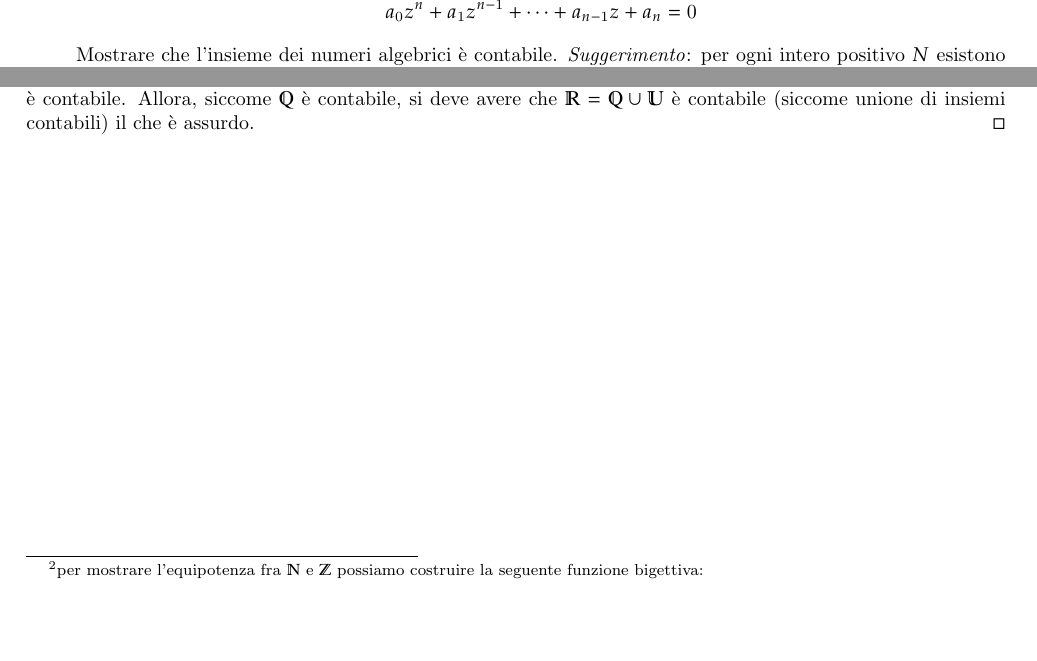
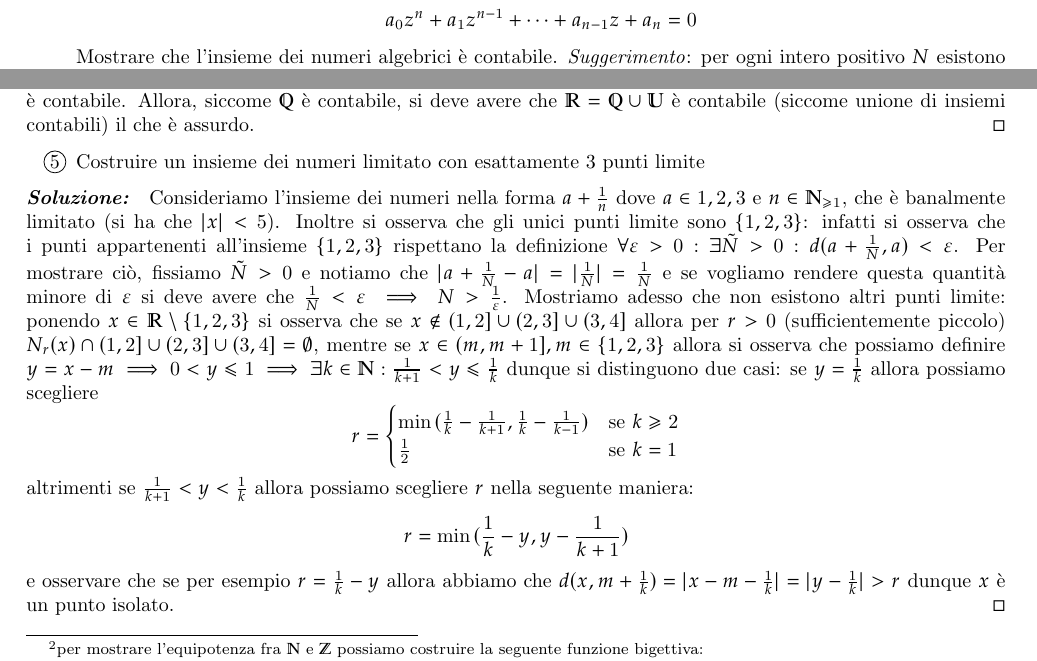
Before and after one commit to Fr4nci/soluzioni_rudin, a LaTeX thesis (main.tex): two parts of page 12 of 12, joined at a grey line, cut so that both start at the same text, the shorter picture padded with empty space. Compiled offline with pdfLaTeX.

Commit message:
Fine esercizio 2.5

```diff
--- a/main.tex
+++ b/main.tex
@@ -417,4 +417,20 @@ e definire una funzione $f: \mathbb{N} \mapsto \bigcup\limits_i S_i$ tale che $1
 \end{enumerate}
 \begin{mysolution} No, infatti se supponiamo per assurdo che l'insieme dei numeri irrazionali, che denotiamo con $\mathbb{U}$, è contabile. Allora, siccome $\mathbb{Q}$ è contabile, si deve avere che $\mathbb{R} = \mathbb{Q} \cup \mathbb{U}$ è contabile (siccome unione di insiemi contabili) il che è assurdo.
 \end{mysolution}
+\begin{enumerate}[resume, label=\protect\circled{\arabic*}]
+	\item Costruire un insieme dei numeri limitato con esattamente 3 punti limite
+\end{enumerate}
+\begin{mysolution}
+	Consideriamo l'insieme dei numeri nella forma $a+\frac{1}{n}$ dove $a \in {1,2,3}$ e $n \in \mathbb{N}_{\geq 1}$, che è banalmente limitato (si ha che $|x| < 5$). Inoltre si osserva che gli unici punti limite sono $\{ 1, 2, 3 \}$: infatti si osserva che i punti appartenenti all'insieme $\{ 1, 2, 3 \} $ rispettano la definizione $\forall \varepsilon > 0: \exists \tilde{N} > 0: d(a + \frac{1}{N}, a) < \varepsilon$. Per mostrare ciò, fissiamo $\tilde{N} > 0$ e notiamo che $|a + \frac{1}{N} - a| = |\frac{1}{N}| = \frac{1}{N}$ e se vogliamo rendere questa quantità minore di $\varepsilon$ si deve avere che $\frac{1}{N} < \varepsilon \implies N > \frac{1}{\varepsilon}$. Mostriamo adesso che non esistono altri punti limite: ponendo $x \in \mathbb{R} \setminus \{ 1, 2, 3 \}$ si osserva che se $x \not\in (1, 2] \cup (2, 3] \cup (3, 4]$ allora per $r>0$ (sufficientemente piccolo) $N_r(x) \cap (1, 2] \cup (2, 3] \cup (3, 4] = \emptyset$, mentre se $x \in (m, m+1], m \in \{1, 2, 3\}$ allora si osserva che possiamo definire $y=x-m \implies 0<y \leq 1 \implies \exists k \in \mathbb{N}: \frac{1}{k+1} < y \leq \frac{1}{k}$ dunque si distinguono due casi: se $y=\frac{1}{k}$ allora possiamo scegliere
+	\begin{equation*}
+		r = \begin{cases} \min{(\frac{1}{k} - \frac{1}{k+1}, \frac{1}{k} - \frac{1}{k-1})}	 & \text{se } k \geq 2 \\
+		\frac{1}{2} & \text{se } k=1
+		\end{cases}
+	\end{equation*}
+altrimenti se $\frac{1}{k+1} < y < \frac{1}{k}$ allora possiamo scegliere $r$ nella seguente maniera:
+	\begin{equation*}
+		r = \min{(\frac{1}{k} - y, y-\frac{1}{k+1})}
+	\end{equation*}
+	e osservare che se per esempio $r = \frac{1}{k} - y$ allora abbiamo che $d(x, m + \frac{1}{k}) = |x - m - \frac{1}{k}| = |y - \frac{1}{k}| > r$ dunque $x$ è un punto isolato.
+\end{mysolution}
 \end{document}
```
Also changed, not shown: main.pdf.
